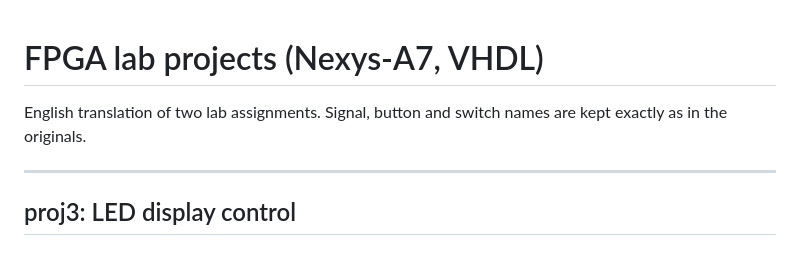
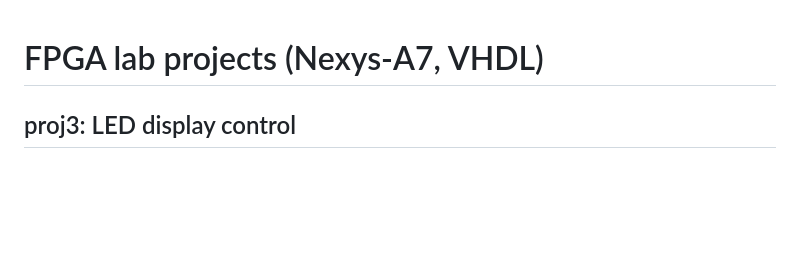
Before and after one commit to TofTo23/fpga_Nexys-A7, a Markdown page: README.md, the part around the change. Drawn GitHub-style; blank space fills up the shorter version.

```diff
--- a/README.md
+++ b/README.md
@@ -1,9 +1,5 @@
 # FPGA lab projects (Nexys-A7, VHDL)
 
-English translation of two lab assignments. Signal, button and switch names are kept exactly as in the originals.
-
-
----
 
 ## proj3: LED display control
 
```
